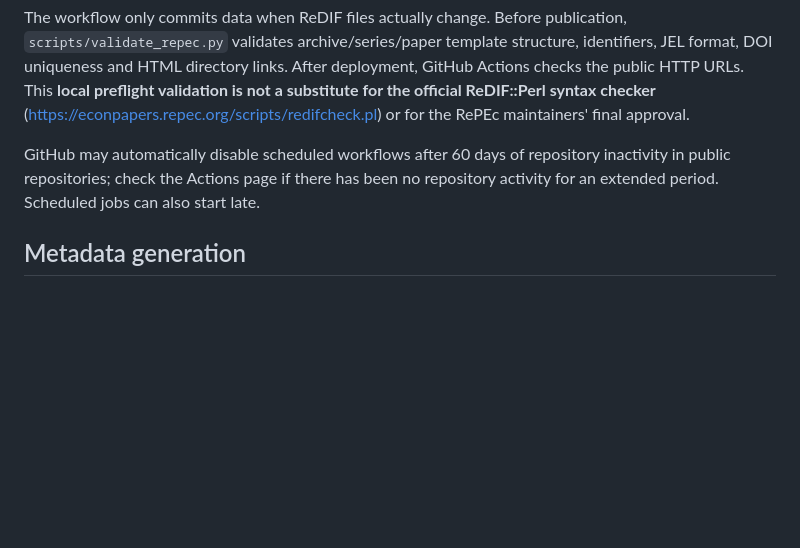
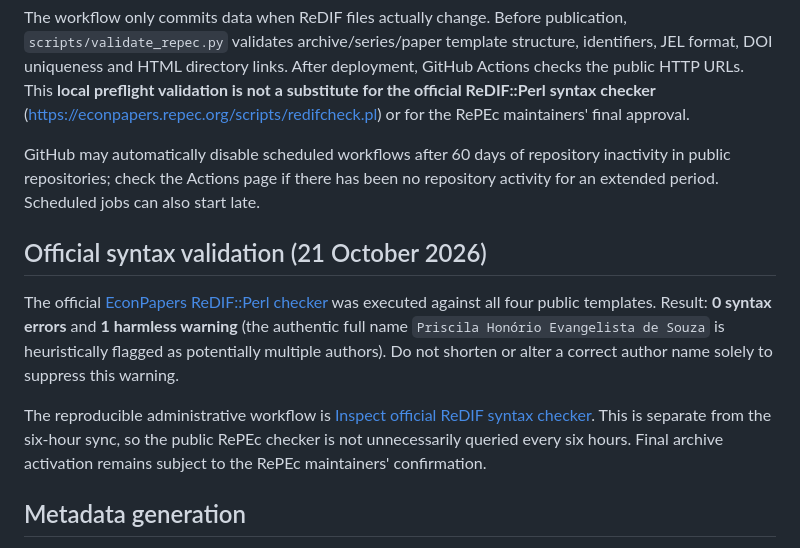
Before and after one commit to econpolrg/eprg-repec, a Markdown page: README.md, the part around the change. Rendered like a GitHub page; blank space fills up the shorter version.

Commit message:
Record official EconPapers parser validation of all EPRG metadata

```diff
--- a/README.md
+++ b/README.md
@@ -26,6 +26,12 @@ The workflow only commits data when ReDIF files actually change. Before publicat
 
 GitHub may automatically disable scheduled workflows after 60 days of repository inactivity in public repositories; check the Actions page if there has been no repository activity for an extended period. Scheduled jobs can also start late.
 
+## Official syntax validation (21 October 2026)
+
+The official [EconPapers ReDIF::Perl checker](https://econpapers.repec.org/scripts/redifcheck.pl) was executed against all four public templates. Result: **0 syntax errors** and **1 harmless warning** (the authentic full name `Priscila Honório Evangelista de Souza` is heuristically flagged as potentially multiple authors). Do not shorten or alter a correct author name solely to suppress this warning.
+
+The reproducible administrative workflow is [Inspect official ReDIF syntax checker](https://github.com/econpolrg/eprg-repec/actions/workflows/check-official-redif.yml). This is separate from the six-hour sync, so the public RePEc checker is not unnecessarily queried every six hours. Final archive activation remains subject to the RePEc maintainers' confirmation.
+
 ## Metadata generation
 
 Run the existing [Zenodo import GitHub Action](https://github.com/econpolrg/eprg-repec/actions/workflows/sync-zenodo.yml) using **Run workflow** on branch `main`. The workflow also runs when its script or configuration is updated.
```
